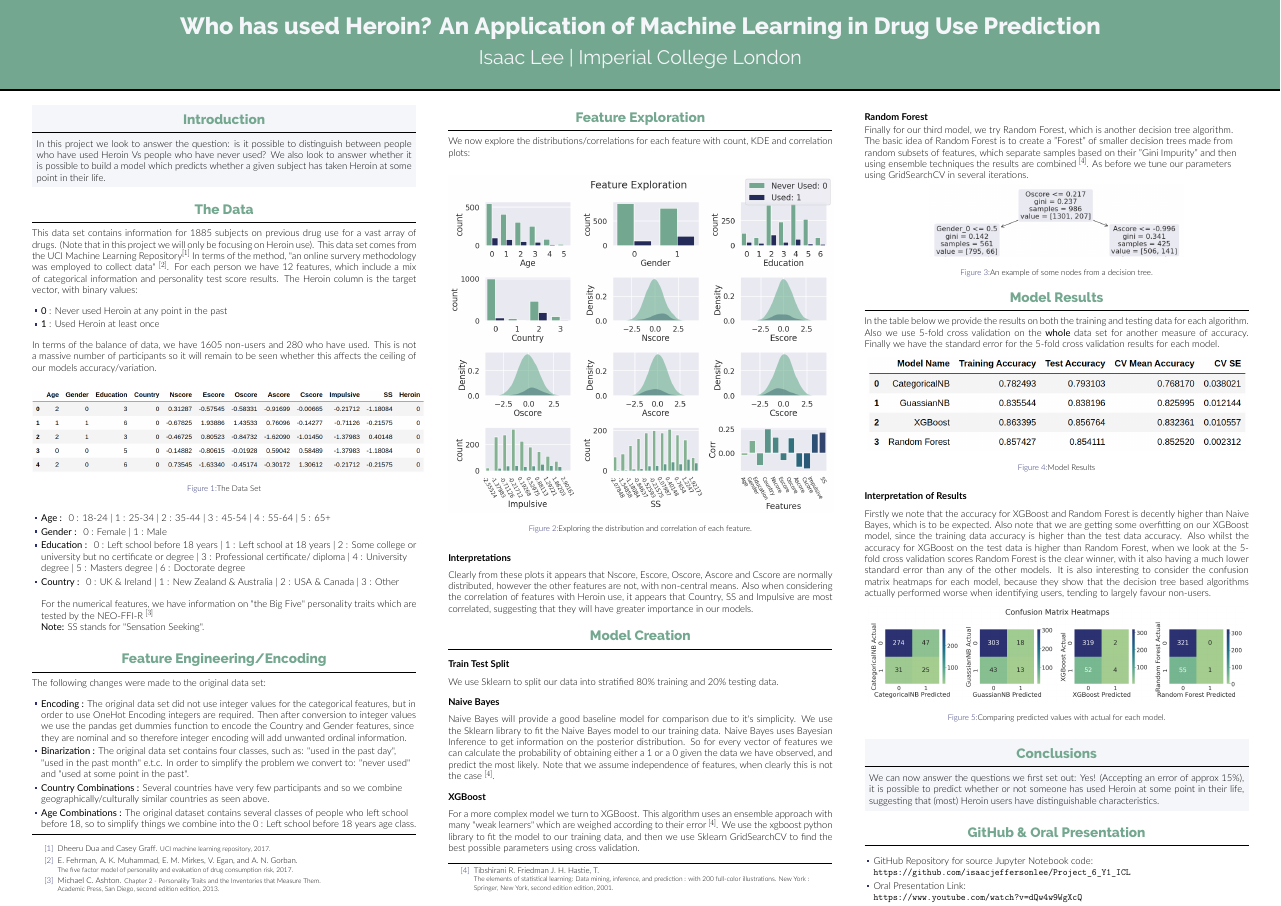
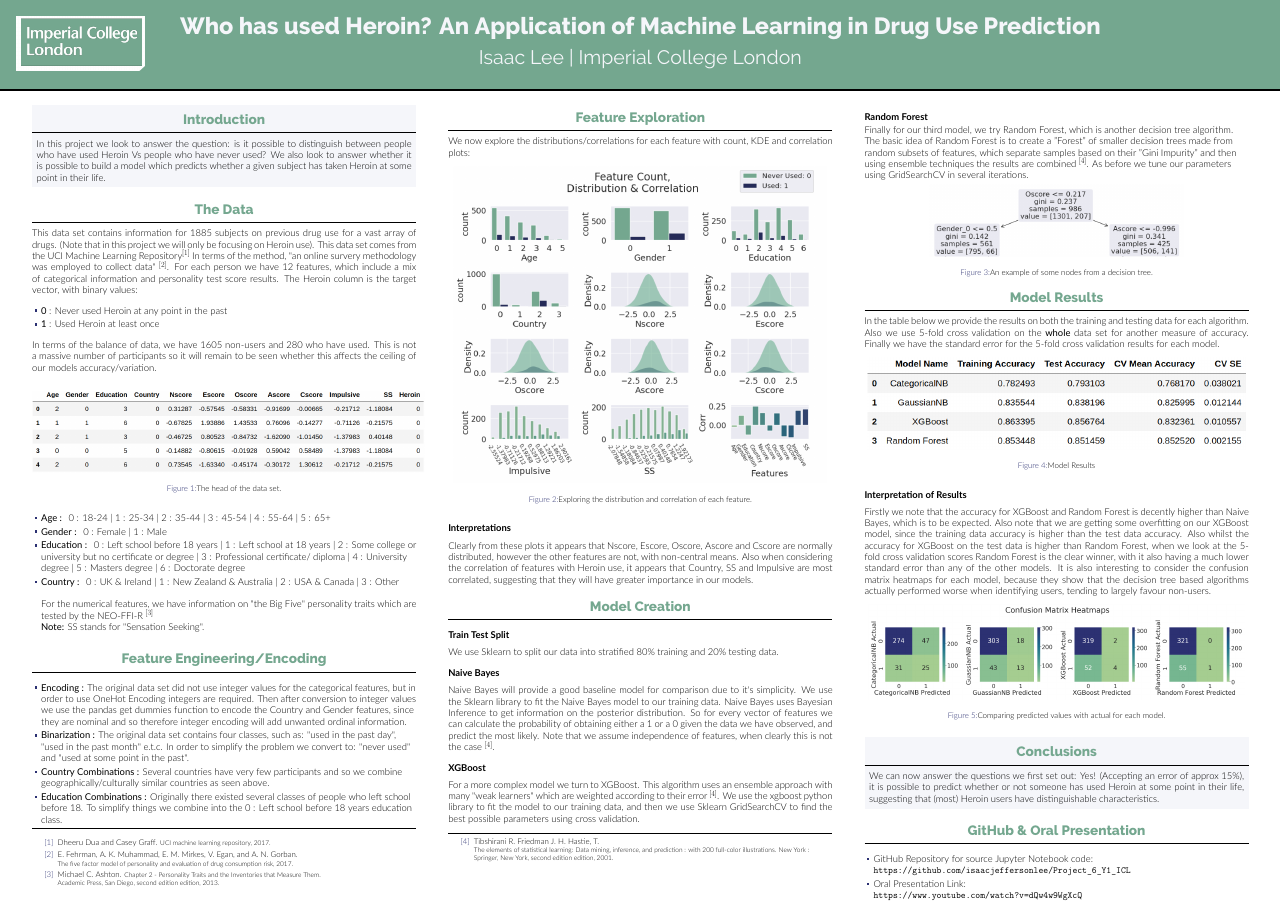
Before and after one commit to isaacjeffersonlee/Heroin_Use_Prediction_with_Machine_Learning, a LaTeX poster (Poster/poster.tex): the whole page. Compiled offline with XeLaTeX.

Commit message:
Poster: add imperial logo

```diff
--- a/Poster/poster.tex
+++ b/Poster/poster.tex
@@ -86,7 +97,7 @@ this affects the ceiling of our models accuracy/variation.
  \begin{figure}[h!]
     \centering
      \includegraphics[scale=1.1]{df.png}
-    \caption{The Data Set}
+    \caption{The head of the data set.}
     \label{fig:dataset}
     \end{figure}
 
@@ -106,7 +117,6 @@ this affects the ceiling of our models accuracy/variation.
   \end{block}
 
   \begin{block}{Feature Engineering/Encoding}
-    The following changes were made to the original data set:
  \begin{itemize}
      \item \textbf{Encoding :} The original data set did not use integer values for the categorical
  features, but in order to use OneHot Encoding integers are required.
@@ -117,8 +127,7 @@ this affects the ceiling of our models accuracy/variation.
  we convert to: "never used" and "used at some point in the past".
   \item \textbf{Country Combinations :} Several countries have very few participants and so
   we combine geographically/culturally similar countries as seen above.
-  \item \textbf{Age Combinations :} The original dataset contains several classes of people who left school before 18,
-  so to simplify things we combine into the 0 : Left school before 18 years age class.
+  \item \textbf{Education Combinations :} Originally there existed several classes of people who left school before 18. To simplify things we combine into the 0 : Left school before 18 years education class.
  \end{itemize}
 \hrule
 \vspace{2mm}
@@ -153,7 +162,7 @@ this affects the ceiling of our models accuracy/variation.
     plots:
   \begin{figure}[h!]
     \centering
-     \includegraphics[scale=0.9]{feature_plots.png}
+     \includegraphics[scale=1.2]{feature_plots.png}
     \caption{Exploring the distribution and correlation of each feature.}
     \label{fig:feature_plots}
     \end{figure}
@@ -176,7 +185,7 @@ either a 1 or a 0 given the data we have observed, and predict the most likely.
 
  \heading{XGBoost}
     For a more complex model we turn to XGBoost.
-    This algorithm uses an ensemble approach with many "weak learners" which are weighed according to their
+    This algorithm uses an ensemble approach with many "weak learners" which are weighted according to their
     error $^{[4]}$. We use the xgboost python library to fit the model to our training data,
     and then we use Sklearn GridSearchCV to find the best possible parameters using
     cross validation.
```
Also changed, not shown: Poster/01859216_y1_project_6_isaac_lee_icl.pdf (deleted), Poster/6_01859216_il.pdf (added), Poster/feature_plots.png, Poster/model_results.png, Poster/white_text_border_imperial.png (added), Poster/poster.tex (13 more changed lines), 1 other file.
